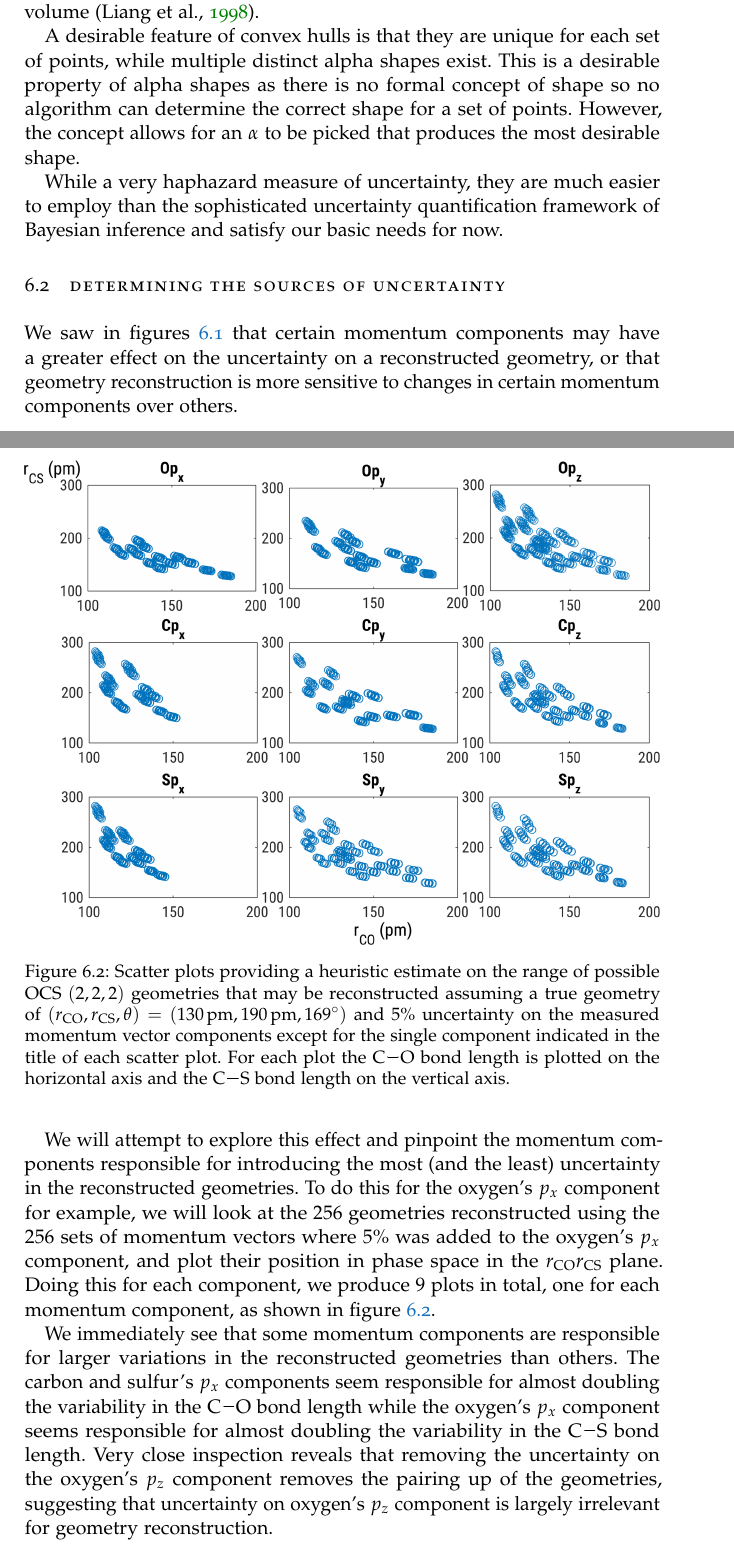
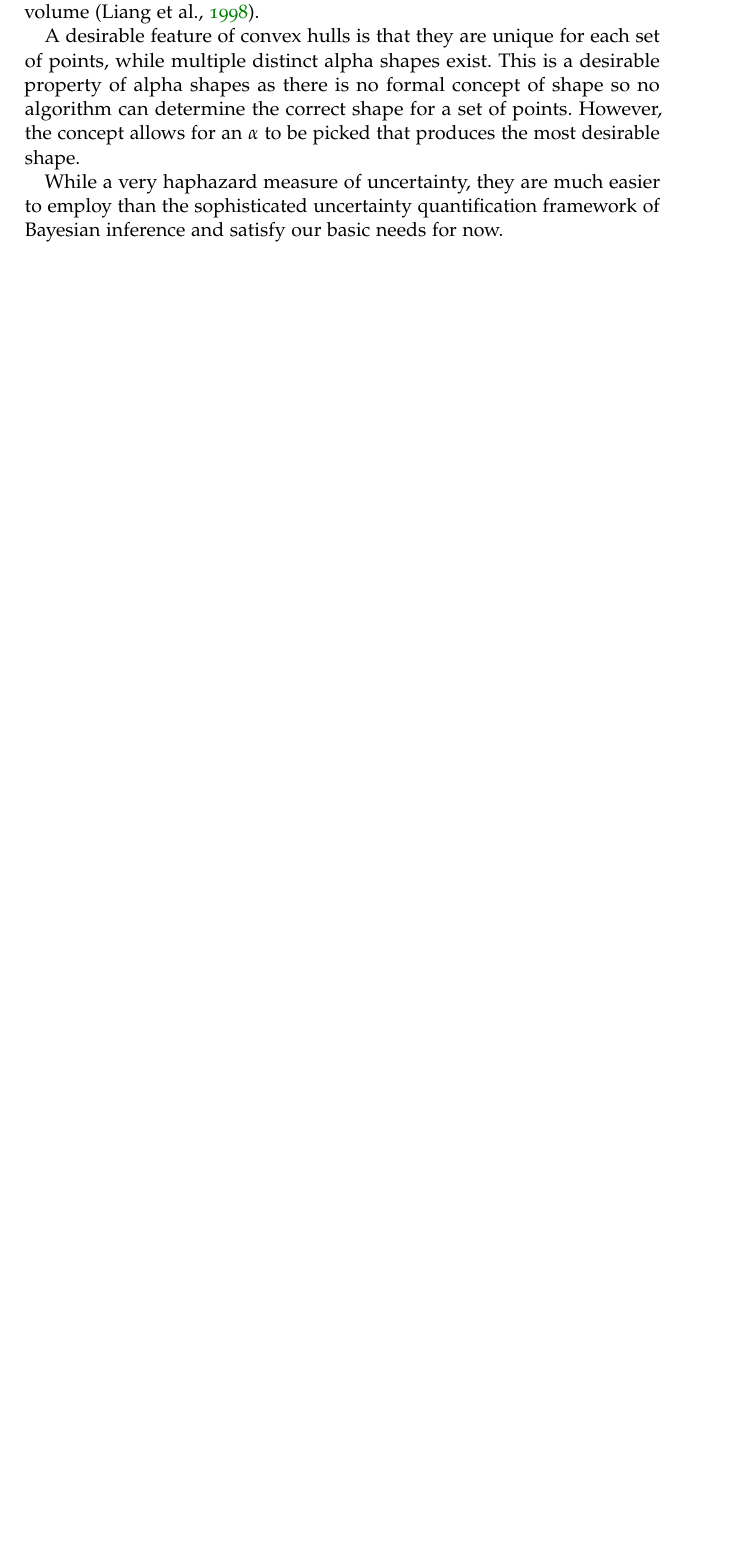
Before and after one commit to ali-ramadhan/msc-thesis, a LaTeX thesis (msc-thesis.tex, which reads Chapters/UncertaintyQuantification.tex): two parts of pages 96 and 97 of 135 before the commit and part of page 95 of 132 after it, the two joined at a grey line, cut so that both start at the same text, the shorter picture padded with empty space. Compiled offline with pdfLaTeX.

Commit message:
Hid sections 6.2-6.3 for submission.

```diff
--- a/Chapters/UncertaintyQuantification.tex
+++ b/Chapters/UncertaintyQuantification.tex
@@ -108,17 +108,22 @@ While a very haphazard measure of uncertainty, they are much easier to employ th
 
 % figure Z here
 
-\section{Determining the sources of uncertainty} \label{sec:sourceUncertainty}
-We saw in figures \ref{fig:OCS222Uncertainty} that certain momentum components may have a greater effect on the uncertainty on a reconstructed geometry, or that geometry reconstruction is more sensitive to changes in certain momentum components over others.
+%\section{Determining the sources of uncertainty} \label{sec:sourceUncertainty}
+%We saw in figures \ref{fig:OCS222Uncertainty} that certain momentum components may have a greater effect on the uncertainty on a reconstructed geometry, or that geometry reconstruction is more sensitive to changes in certain momentum components over others.
+%
+%We will attempt to explore this effect and pinpoint the momentum components responsible for introducing the most (and the least) uncertainty in the reconstructed geometries. To do this for the oxygen's $p_x$ component for example, we will look at the $256$ geometries reconstructed using the $256$ sets of momentum vectors where $5\%$ was added to the oxygen's $p_x$ component, and plot their position in phase space in the $r_\mathrm{CO}r_\mathrm{CS}$ plane. Doing this for each component, we produce $9$ plots in total, one for each momentum component, as shown in figure \ref{fig:OCS222DeterminingSource}.
+%
+%\begin{figure}
+%  \centering
+%  \includegraphics[width=\textwidth]{Plots/OCS222Exploration2}
+%  \caption[Scatter plots providing a heuristic estimate on the range of possible \ch{OCS} $(2,2,2)$ geometries that may be reconstructed assuming a true geometry of $(r_\mathrm{CO}, r_\mathrm{CS}, \theta) = (\SI{130}{\pico\m}, \SI{190}{\pico\m}, \SI{169}{\degree})$ and $5\%$ uncertainty on the measured momentum vector components except for the single component indicated in the title of each scatter plot.]
+%  {Scatter plots providing a heuristic estimate on the range of possible \ch{OCS} $(2,2,2)$ geometries that may be reconstructed assuming a true geometry of $(r_\mathrm{CO}, r_\mathrm{CS}, \theta) = (\SI{130}{\pico\m}, \SI{190}{\pico\m}, \SI{169}{\degree})$ and $5\%$ uncertainty on the measured momentum vector components except for the single component indicated in the title of each scatter plot. For each plot the \ch{C-O} bond length is plotted on the horizontal axis and the \ch{C-S} bond length on the vertical axis.}
+%  \label{fig:OCS222DeterminingSource}
+%\end{figure}
+%
+%We immediately see that some momentum components are responsible for larger variations in the reconstructed geometries than others. The carbon and sulfur's $p_x$ components seem responsible for almost doubling the variability in the \ch{C-O} bond length while the oxygen's $p_x$ component seems responsible for almost doubling the variability in the \ch{C-S} bond length. Very close inspection reveals that removing the uncertainty on the oxygen's $p_z$ component removes the pairing up of the geometries, suggesting that uncertainty on oxygen's $p_z$ component is largely irrelevant for geometry reconstruction.
+%
+%The exact dependence observed in figure \ref{fig:OCS222Uncertainty}, that is, which components contribute more to the uncertainty of reconstructed geometries, may be due to experimental setup factors such as the polarization of the laser's electric field or the initial orientation of the molecule at the start of the Coulomb explosion. It may also depend on the convention used to rotate and describe the momentum vectors (section \ref{sec:conventions}).
+%
+%Further investigation is certainly warranted, especially if one aims to design a Coulomb explosion imaging experiment for the purposes of minimizing errors in geometry reconstruction. Molecules may be oriented to minimize errors in geometry reconstruction, for example.
 
-We will attempt to explore this effect and pinpoint the momentum components responsible for introducing the most (and the least) uncertainty in the reconstructed geometries. To do this for the oxygen's $p_x$ component for example, we will look at the $256$ geometries reconstructed using the $256$ sets of momentum vectors where $5\%$ was added to the oxygen's $p_x$ component, and plot their position in phase space in the $r_\mathrm{CO}r_\mathrm{CS}$ plane. Doing this for each component, we produce $9$ plots in total, one for each momentum component, as shown in figure \ref{fig:OCS222DeterminingSource}.
-
-\begin{figure}
-  \centering
-  \includegraphics[width=\textwidth]{Plots/OCS222Exploration2}
-  \caption[Scatter plots providing a heuristic estimate on the range of possible \ch{OCS} $(2,2,2)$ geometries that may be reconstructed assuming a true geometry of $(r_\mathrm{CO}, r_\mathrm{CS}, \theta) = (\SI{130}{\pico\m}, \SI{190}{\pico\m}, \SI{169}{\degree})$ and $5\%$ uncertainty on the measured momentum vector components except for the single component indicated in the title of each scatter plot.]
-  {Scatter plots providing a heuristic estimate on the range of possible \ch{OCS} $(2,2,2)$ geometries that may be reconstructed assuming a true geometry of $(r_\mathrm{CO}, r_\mathrm{CS}, \theta) = (\SI{130}{\pico\m}, \SI{190}{\pico\m}, \SI{169}{\degree})$ and $5\%$ uncertainty on the measured momentum vector components except for the single component indicated in the title of each scatter plot. For each plot the \ch{C-O} bond length is plotted on the horizontal axis and the \ch{C-S} bond length on the vertical axis.}
-  \label{fig:OCS222DeterminingSource}
-\end{figure}
-
-We immediately see that some momentum components are responsible for larger variations in the reconstructed geometries than others. The carbon and sulfur's $p_x$ components seem responsible for almost doubling the variability in the \ch{C-O} bond length while the oxygen's $p_x$ component seems responsible for almost doubling the variability in the \ch{C-S} bond length. Very close inspection reveals that removing the uncertainty on the oxygen's $p_z$ component removes the pairing up of the geometries, suggesting that uncertainty on oxygen's $p_z$ component is largely irrelevant for geometry reconstruction.
```
Also changed, not shown: Chapters/UncertaintyQuantification.tex (25 more changed lines).
